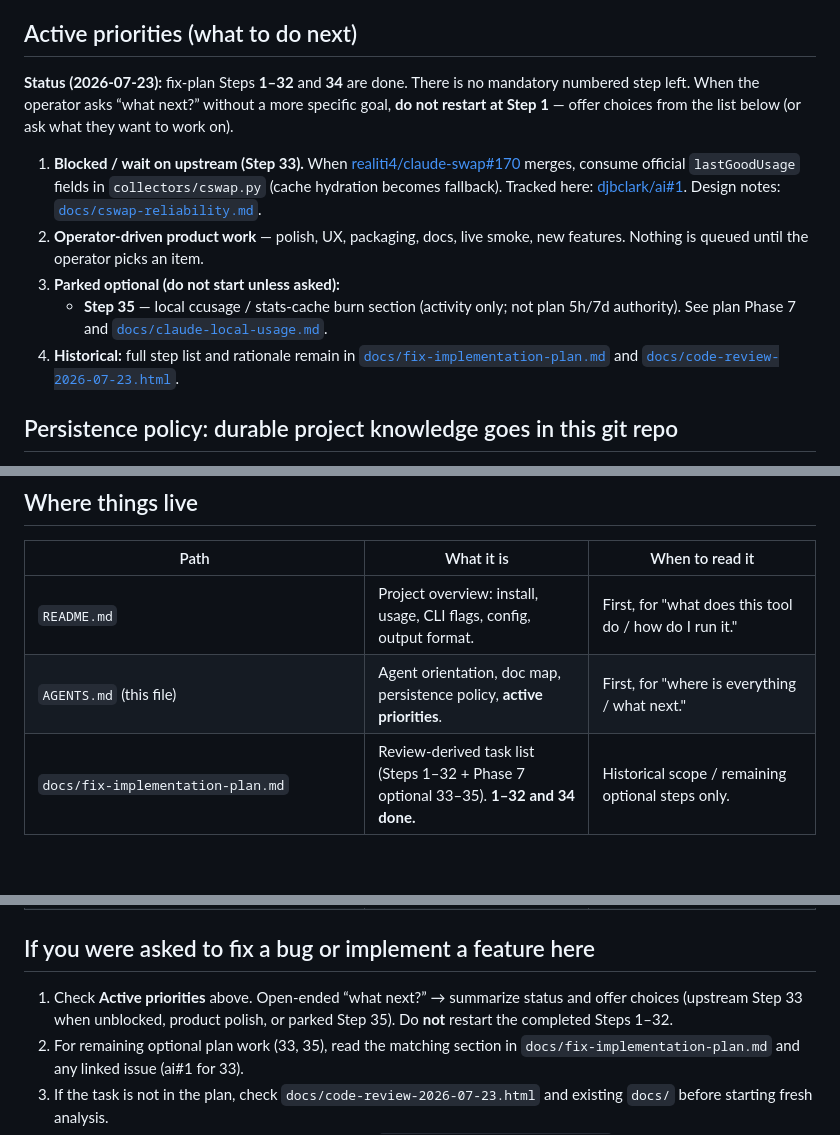
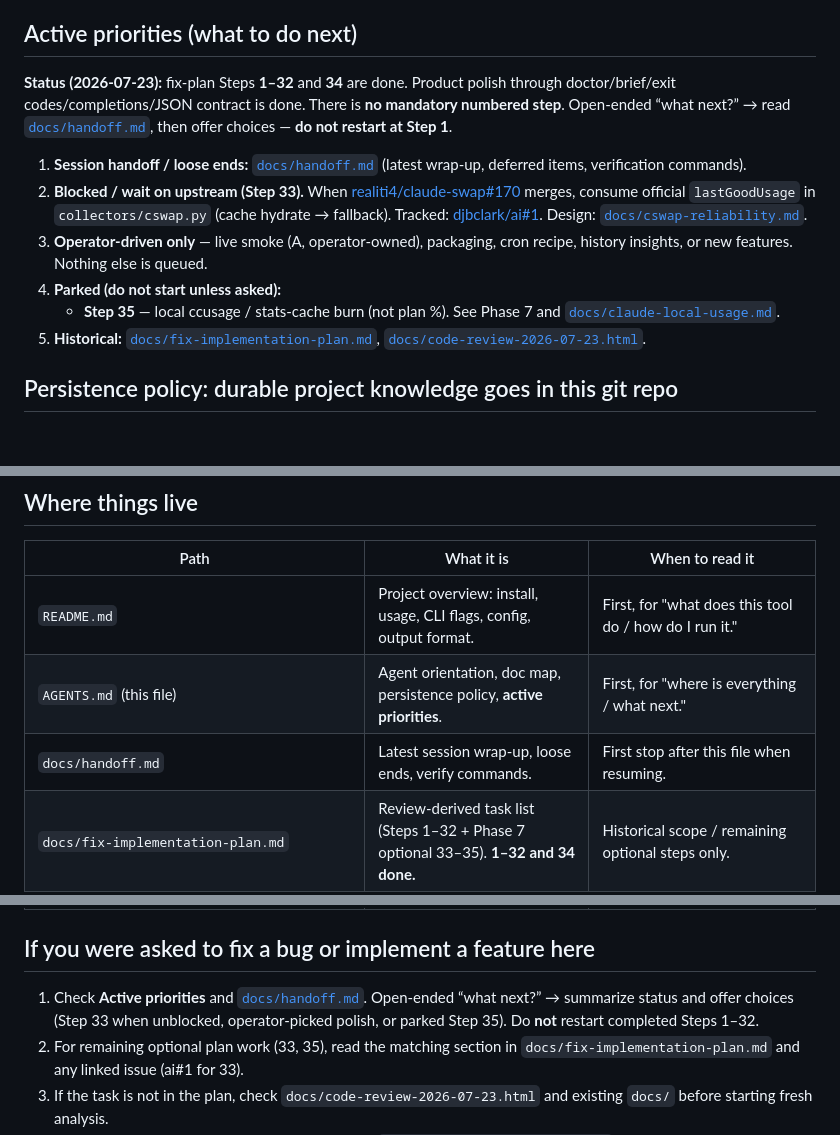
Before and after one commit to djbclark/ai, a Markdown page: AGENTS.md, 3 parts joined by grey strips. GitHub-like rendering; blank space fills up the shorter version.

```diff
--- a/AGENTS.md
+++ b/AGENTS.md
@@ -11,25 +11,25 @@ three gets you to the other two immediately.
 
 ## Active priorities (what to do next)
 
-**Status (2026-07-23):** fix-plan Steps **1–32** and **34** are done. There is
-no mandatory numbered step left. When the operator asks “what next?” without a
-more specific goal, **do not restart at Step 1** — offer choices from the list
-below (or ask what they want to work on).
+**Status (2026-07-23):** fix-plan Steps **1–32** and **34** are done. Product
+polish through doctor/brief/exit codes/completions/JSON contract is done.
+There is **no mandatory numbered step**. Open-ended “what next?” → read
+[`docs/handoff.md`](docs/handoff.md), then offer choices — **do not restart at
+Step 1**.
 
-1. **Blocked / wait on upstream (Step 33).** When
+1. **Session handoff / loose ends:** [`docs/handoff.md`](docs/handoff.md)
+   (latest wrap-up, deferred items, verification commands).
+2. **Blocked / wait on upstream (Step 33).** When
    [realiti4/claude-swap#170](https://github.com/realiti4/claude-swap/issues/170)
-   merges, consume official `lastGoodUsage` fields in `collectors/cswap.py`
-   (cache hydration becomes fallback). Tracked here:
-   [djbclark/ai#1](https://github.com/djbclark/ai/issues/1). Design notes:
-   [`docs/cswap-reliability.md`](docs/cswap-reliability.md).
-2. **Operator-driven product work** — polish, UX, packaging, docs, live smoke,
-   new features. Nothing is queued until the operator picks an item.
-3. **Parked optional (do not start unless asked):**
-   - **Step 35** — local ccusage / stats-cache burn section (activity only; not
-     plan 5h/7d authority). See plan Phase 7 and
-     [`docs/claude-local-usage.md`](docs/claude-local-usage.md).
-4. **Historical:** full step list and rationale remain in
-   [`docs/fix-implementation-plan.md`](docs/fix-implementation-plan.md) and
+   merges, consume official `lastGoodUsage` in `collectors/cswap.py` (cache
+   hydrate → fallback). Tracked: [djbclark/ai#1](https://github.com/djbclark/ai/issues/1).
+   Design: [`docs/cswap-reliability.md`](docs/cswap-reliability.md).
+3. **Operator-driven only** — live smoke (A, operator-owned), packaging, cron
+   recipe, history insights, or new features. Nothing else is queued.
+4. **Parked (do not start unless asked):**
+   - **Step 35** — local ccusage / stats-cache burn (not plan %). See Phase 7
+     and [`docs/claude-local-usage.md`](docs/claude-local-usage.md).
+5. **Historical:** [`docs/fix-implementation-plan.md`](docs/fix-implementation-plan.md),
    [`docs/code-review-2026-07-23.html`](docs/code-review-2026-07-23.html).
 
 ## Persistence policy: durable project knowledge goes in this git repo
@@ -93,6 +93,7 @@ full description, install steps, CLI flags, and config.
 | --- | --- | --- |
 | `README.md` | Project overview: install, usage, CLI flags, config, output format. | First, for "what does this tool do / how do I run it." |
 | `AGENTS.md` (this file) | Agent orientation, doc map, persistence policy, **active priorities**. | First, for "where is everything / what next." |
+| `docs/handoff.md` | Latest session wrap-up, loose ends, verify commands. | First stop after this file when resuming. |
 | `docs/fix-implementation-plan.md` | Review-derived task list (Steps 1–32 + Phase 7 optional 33–35). **1–32 and 34 done.** | Historical scope / remaining optional steps only. |
 | `docs/json-contract.md` | Stable `ai --json` fields and exit codes for scripts. | Cron / automation consumers. |
 | `docs/collector-concurrency.md` | How collectors run in parallel and timeout (45s). | Perf / hang questions. |
@@ -110,9 +111,10 @@ full description, install steps, CLI flags, and config.
 
 ## If you were asked to fix a bug or implement a feature here
 
-1. Check **Active priorities** above. Open-ended “what next?” → summarize status
-   and offer choices (upstream Step 33 when unblocked, product polish, or
-   parked Step 35). Do **not** restart the completed Steps 1–32.
+1. Check **Active priorities** and [`docs/handoff.md`](docs/handoff.md).
+   Open-ended “what next?” → summarize status and offer choices (Step 33 when
+   unblocked, operator-picked polish, or parked Step 35). Do **not** restart
+   completed Steps 1–32.
 2. For remaining optional plan work (33, 35), read the matching section in
    `docs/fix-implementation-plan.md` and any linked issue (ai#1 for 33).
 3. If the task is not in the plan, check `docs/code-review-2026-07-23.html` and
```
Also changed, not shown: README.md (+1 -0 lines), docs/handoff.md (added, +81 -0 lines).
